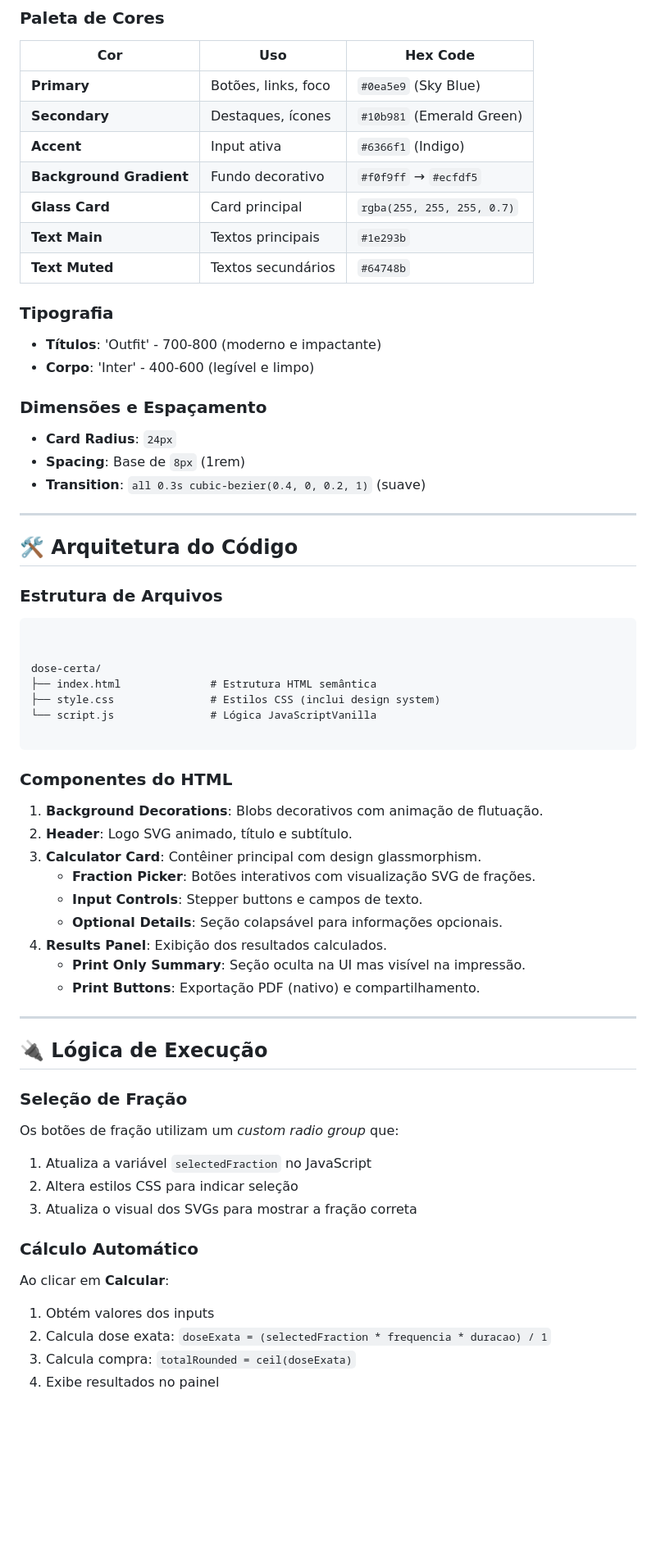
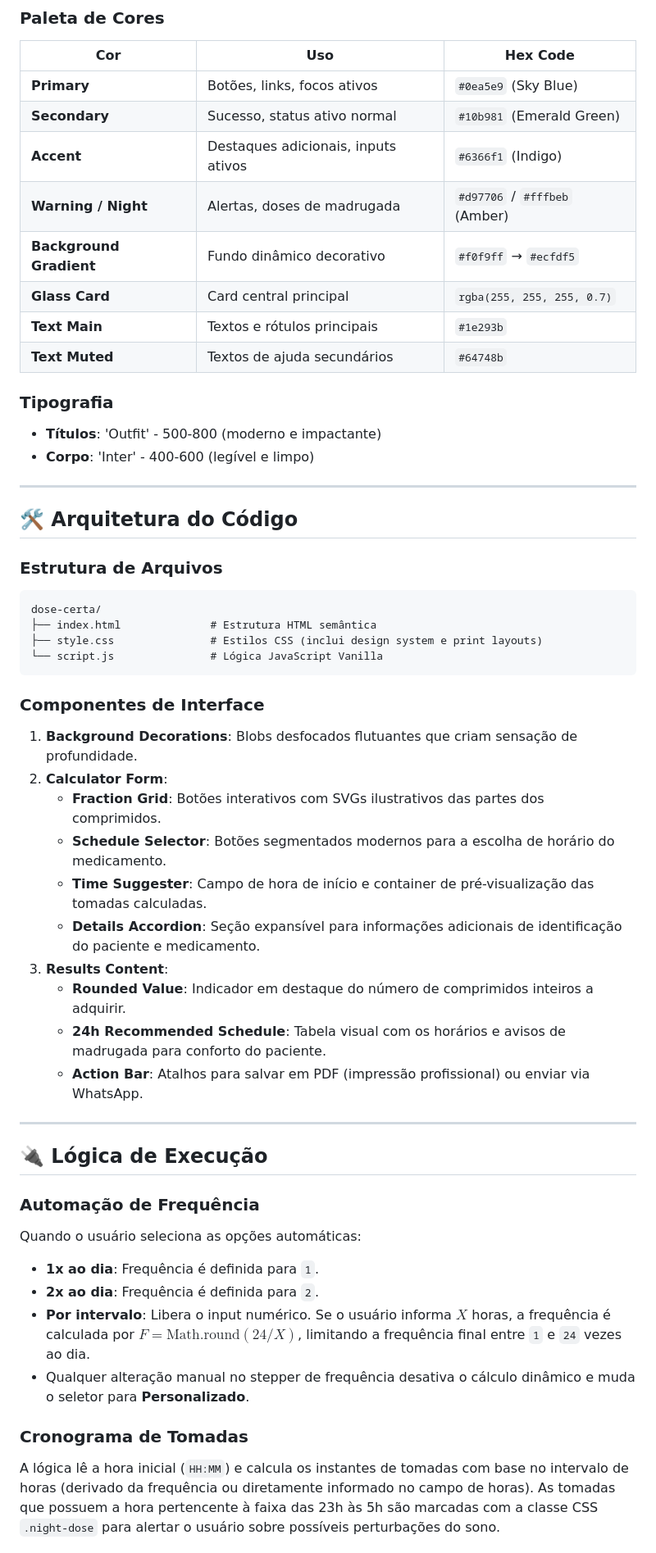
Before and after one commit to alefwhite/dose-certa, a Markdown page: README.md, the part around one of its changes. Shown at 82% size. Rendered like a GitHub page; blank space fills up the shorter version.

Commit message:
docs: refactor readme

````diff
--- a/README.md
+++ b/README.md
@@ -46,24 +48,19 @@
 
 | Cor | Uso | Hex Code |
 |-----|-----|----------|
-| **Primary** | Botões, links, foco | `#0ea5e9` (Sky Blue) |
-| **Secondary** | Destaques, ícones | `#10b981` (Emerald Green) |
-| **Accent** | Input ativa | `#6366f1` (Indigo) |
-| **Background Gradient** | Fundo decorativo | `#f0f9ff` → `#ecfdf5` |
-| **Glass Card** | Card principal | `rgba(255, 255, 255, 0.7)` |
-| **Text Main** | Textos principais | `#1e293b` |
-| **Text Muted** | Textos secundários | `#64748b` |
+| **Primary** | Botões, links, focos ativos | `#0ea5e9` (Sky Blue) |
+| **Secondary** | Sucesso, status ativo normal | `#10b981` (Emerald Green) |
+| **Accent** | Destaques adicionais, inputs ativos | `#6366f1` (Indigo) |
+| **Warning / Night** | Alertas, doses de madrugada | `#d97706` / `#fffbeb` (Amber) |
+| **Background Gradient** | Fundo dinâmico decorativo | `#f0f9ff` → `#ecfdf5` |
+| **Glass Card** | Card central principal | `rgba(255, 255, 255, 0.7)` |
+| **Text Main** | Textos e rótulos principais | `#1e293b` |
+| **Text Muted** | Textos de ajuda secundários | `#64748b` |
 
 ### Tipografia
 
-- **Títulos**: 'Outfit' - 700-800 (moderno e impactante)
+- **Títulos**: 'Outfit' - 500-800 (moderno e impactante)
 - **Corpo**: 'Inter' - 400-600 (legível e limpo)
-
-### Dimensões e Espaçamento
-
-- **Card Radius**: `24px`
-- **Spacing**: Base de `8px` (1rem)
-- **Transition**: `all 0.3s cubic-bezier(0.4, 0, 0.2, 1)` (suave)
 
 ---
 
@@ -72,41 +69,36 @@
 ### Estrutura de Arquivos
 
 ```
-
-
 dose-certa/
 ├── index.html              # Estrutura HTML semântica
-├── style.css               # Estilos CSS (inclui design system)
-└── script.js               # Lógica JavaScriptVanilla
-
+├── style.css               # Estilos CSS (inclui design system e print layouts)
+└── script.js               # Lógica JavaScript Vanilla
 ```
 
-### Componentes do HTML
+### Componentes de Interface
 
-1. **Background Decorations**: Blobs decorativos com animação de flutuação.
-2. **Header**: Logo SVG animado, título e subtítulo.
-3. **Calculator Card**: Contêiner principal com design glassmorphism.
-   - **Fraction Picker**: Botões interativos com visualização SVG de frações.
-   - **Input Controls**: Stepper buttons e campos de texto.
-   - **Optional Details**: Seção colapsável para informações opcionais.
-4. **Results Panel**: Exibição dos resultados calculados.
-   - **Print Only Summary**: Seção oculta na UI mas visível na impressão.
-   - **Print Buttons**: Exportação PDF (nativo) e compartilhamento.
+1. **Background Decorations**: Blobs desfocados flutuantes que criam sensação de profundidade.
+2. **Calculator Form**:
+   - **Fraction Grid**: Botões interativos com SVGs ilustrativos das partes dos comprimidos.
+   - **Schedule Selector**: Botões segmentados modernos para a escolha de horário do medicamento.
+   - **Time Suggester**: Campo de hora de início e container de pré-visualização das tomadas calculadas.
+   - **Details Accordion**: Seção expansível para informações adicionais de identificação do paciente e medicamento.
+3. **Results Content**:
+   - **Rounded Value**: Indicador em destaque do número de comprimidos inteiros a adquirir.
+   - **24h Recommended Schedule**: Tabela visual com os horários e avisos de madrugada para conforto do paciente.
+   - **Action Bar**: Atalhos para salvar em PDF (impressão profissional) ou enviar via WhatsApp.
 
 ---
 
 ## 🔌 Lógica de Execução
 
-### Seleção de Fração
-Os botões de fração utilizam um *custom radio group* que:
-1. Atualiza a variável `selectedFraction` no JavaScript
-2. Altera estilos CSS para indicar seleção
-3. Atualiza o visual dos SVGs para mostrar a fração correta
+### Automação de Frequência
+Quando o usuário seleciona as opções automáticas:
+- **1x ao dia**: Frequência é definida para `1`.
+- **2x ao dia**: Frequência é definida para `2`.
+- **Por intervalo**: Libera o input numérico. Se o usuário informa $X$ horas, a frequência é calculada por $F = \text{Math.round}(24 / X)$, limitando a frequência final entre `1` e `24` vezes ao dia.
+- Qualquer alteração manual no stepper de frequência desativa o cálculo dinâmico e muda o seletor para **Personalizado**.
 
-### Cálculo Automático
-Ao clicar em **Calcular**:
-1. Obtém valores dos inputs
-2. Calcula dose exata: `doseExata = (selectedFraction * frequencia * duracao) / 1`
-3. Calcula compra: `totalRounded = ceil(doseExata)`
-4. Exibe resultados no painel
+### Cronograma de Tomadas
+A lógica lê a hora inicial (`HH:MM`) e calcula os instantes de tomadas com base no intervalo de horas (derivado da frequência ou diretamente informado no campo de horas). As tomadas que possuem a hora pertencente à faixa das 23h às 5h são marcadas com a classe CSS `.night-dose` para alertar o usuário sobre possíveis perturbações do sono.
 
````
Also changed, not shown: other parts of README.md (+55 -91 lines).
